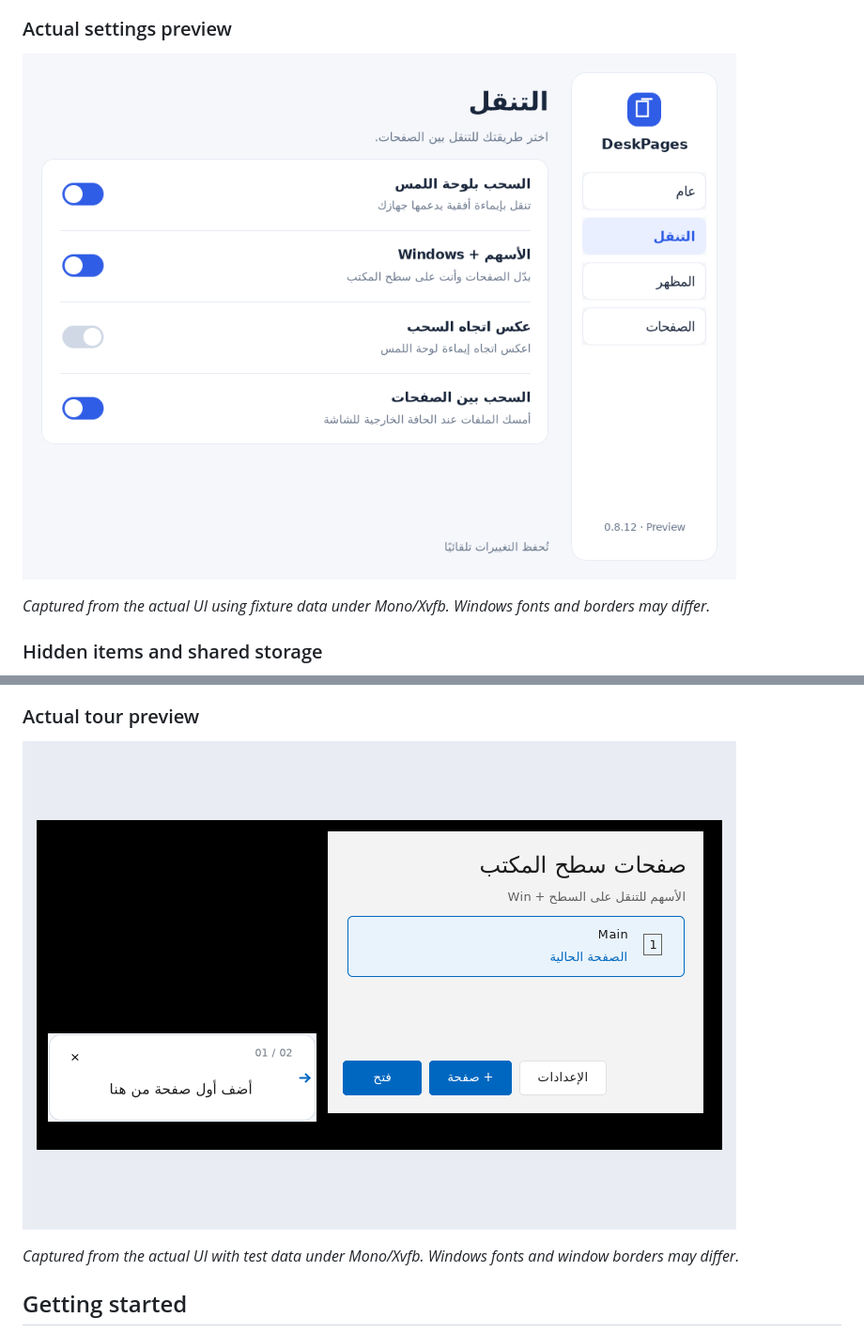
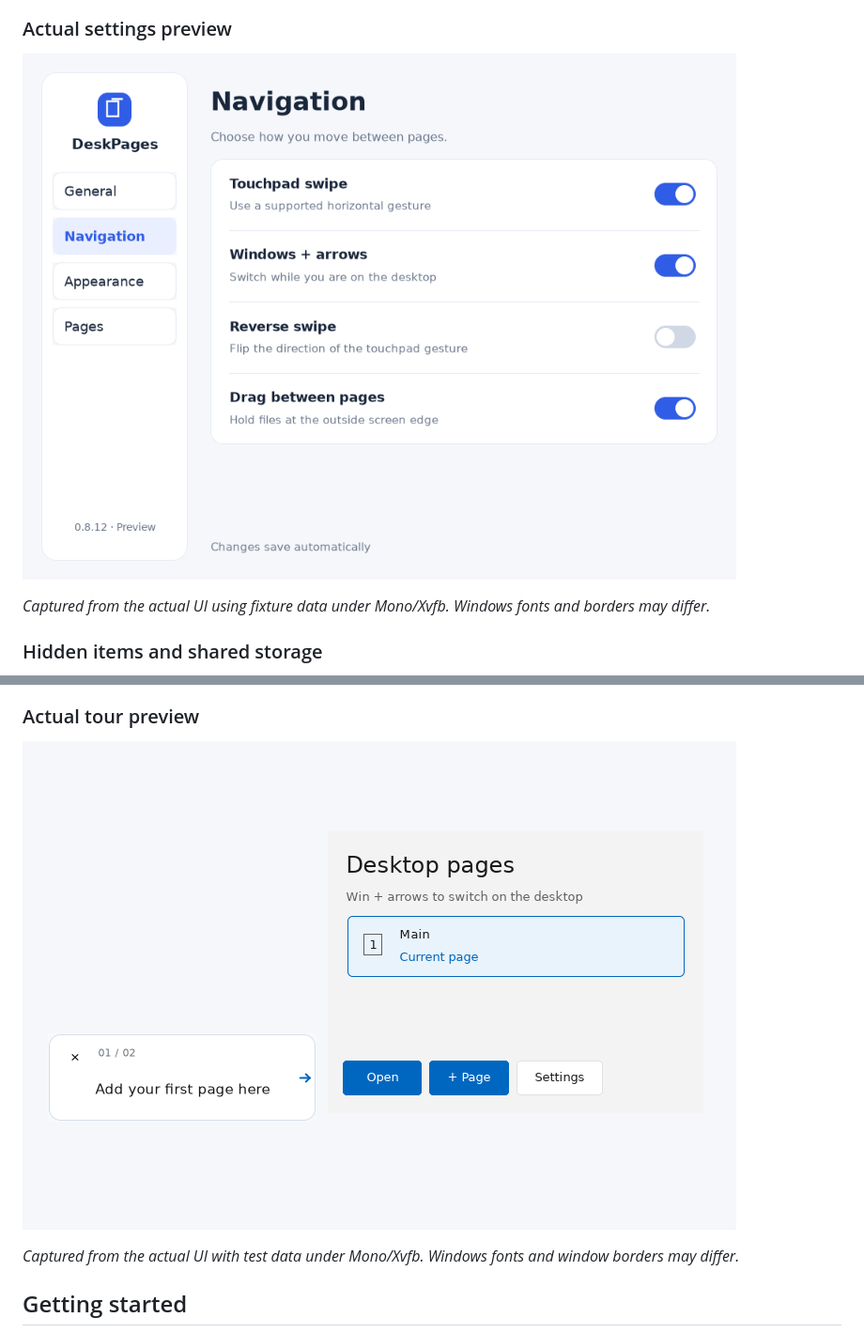
Before and after one commit to AdamAbuToamy/DeskPages, a Markdown page: README.md, 2 parts joined by grey strips. Shown at 94% size. Drawn GitHub-style; pictures changed too: media/DeskPages-settings-0.8.12-en.png (added), media/DeskPages-tour-0.8.9-en.gif (added).

Commit message:
Show English settings and animated tour previews in README [skip ci]

```diff
--- a/README.md
+++ b/README.md
@@ -23,7 +23,7 @@ You only need the EXE installer. Release notes, source and SHA-256 checksums are
 
 ### Actual settings preview
 
-![DeskPages settings in Arabic](media/DeskPages-settings-0.8.12.png)
+![DeskPages settings in English](media/DeskPages-settings-0.8.12-en.png)
 
 *Captured from the actual UI using fixture data under Mono/Xvfb. Windows fonts and borders may differ.*
 
@@ -45,7 +45,7 @@ Pages organize one physical Desktop folder. They share disk space and the same f
 
 ### Actual tour preview
 
-![DeskPages interactive tour](media/DeskPages-tour-0.8.9.gif)
+![DeskPages interactive tour in English](media/DeskPages-tour-0.8.9-en.gif)
 
 *Captured from the actual UI with test data under Mono/Xvfb. Windows fonts and window borders may differ.*
 
```
